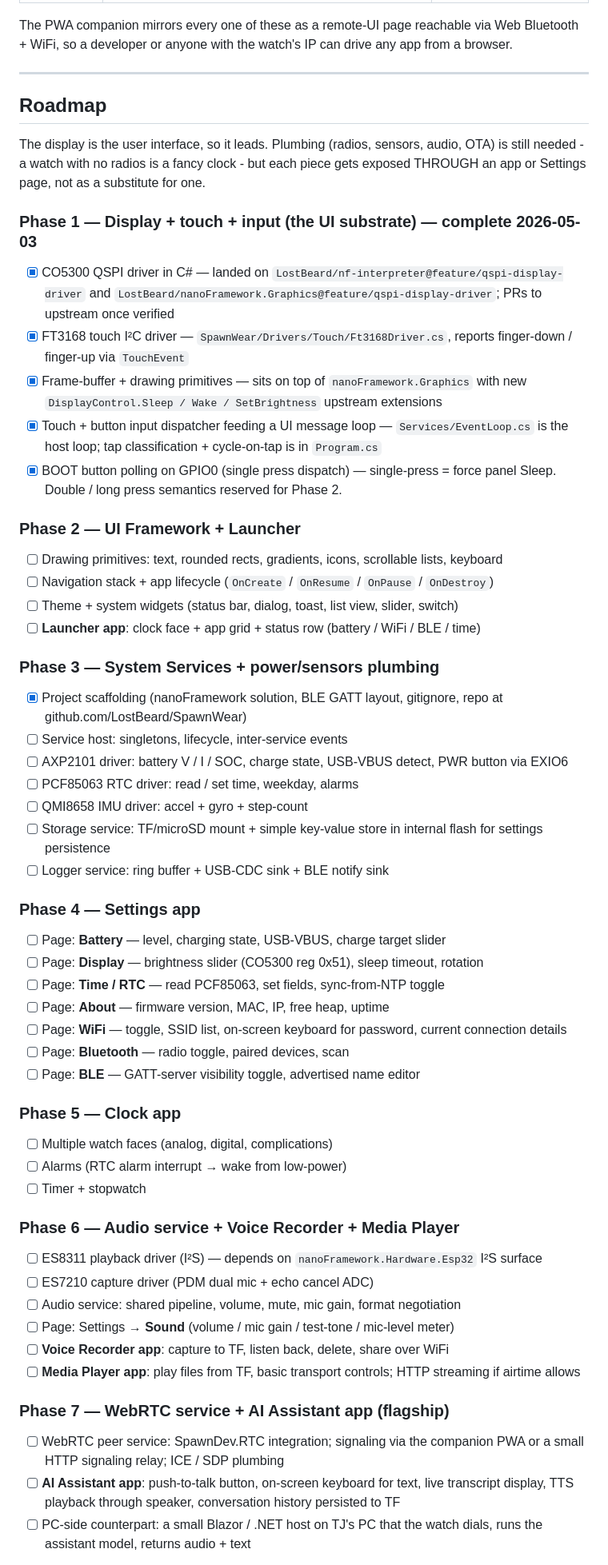
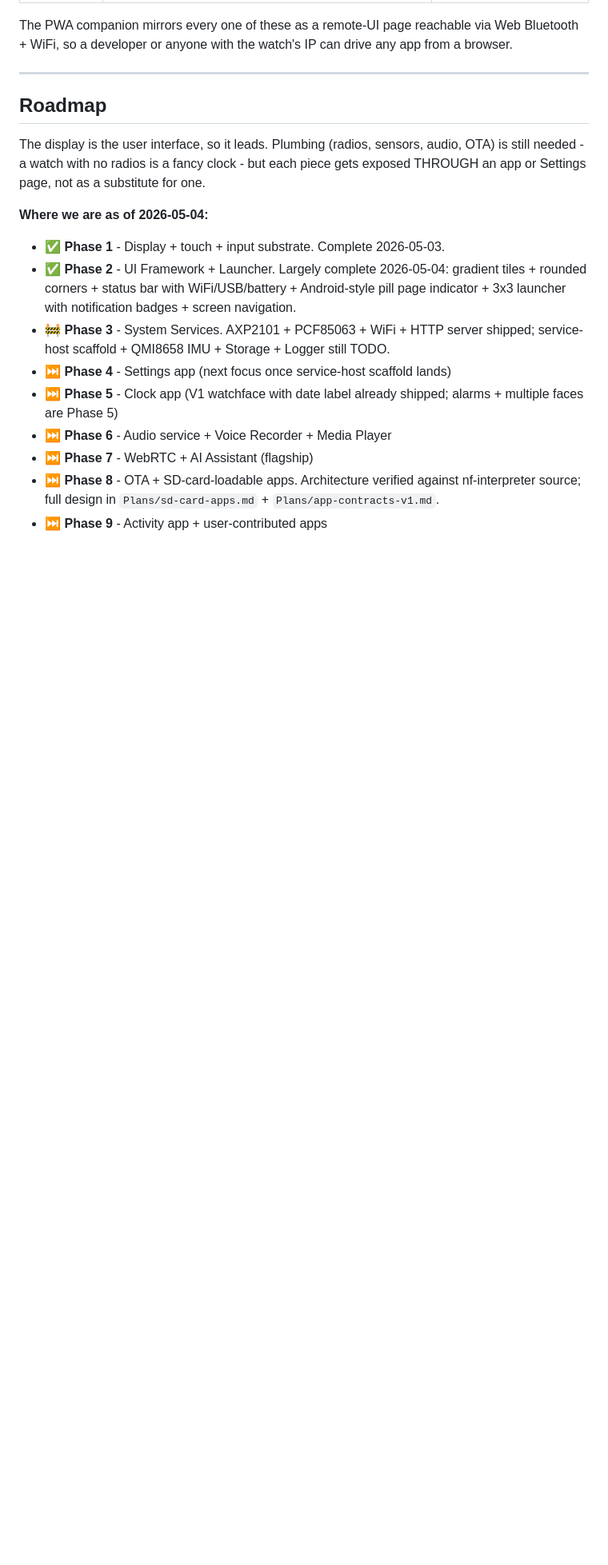
Before and after one commit to LostBeard/SpawnWear, a Markdown page: README.md, the part around one of its changes. Shown at 80% size. GitHub-like rendering; blank space fills up the shorter version.

Commit message:
README: collapse stale Roadmap section into a summary + link to Plans/roadmap.md
The inline Roadmap section had Phase 1 complete but Phase 2/3 unchecked
even though the launcher and AXP2101 + PCF85063 + WiFi + HTTP server
all shipped tonight. Two sources of truth (README inline + Plans/roadmap.md)
were drifting apart already.

Replaced with a one-line-per-phase summary showing current status (with
emoji status markers - done / in progress / not started) plus a link to
Plans/roadmap.md for the full per-task breakdown. Drift impossible since
there's only one canonical roadmap now.

Co-Authored-By: Claude Opus 4.7 (1M context) <noreply@anthropic.com>

```diff
--- a/README.md
+++ b/README.md
@@ -219,52 +219,15 @@ The PWA companion mirrors every one of these as a remote-UI page reachable via W
 
 The display is the user interface, so it leads. Plumbing (radios, sensors, audio, OTA) is still needed - a watch with no radios is a fancy clock - but each piece gets exposed THROUGH an app or Settings page, not as a substitute for one.
 
-### Phase 1 — Display + touch + input (the UI substrate) — **complete 2026-05-03**
-- [x] CO5300 QSPI driver in C# — landed on `LostBeard/nf-interpreter@feature/qspi-display-driver` and `LostBeard/nanoFramework.Graphics@feature/qspi-display-driver`; PRs to upstream once verified
-- [x] FT3168 touch I²C driver — `SpawnWear/Drivers/Touch/Ft3168Driver.cs`, reports finger-down / finger-up via `TouchEvent`
-- [x] Frame-buffer + drawing primitives — sits on top of `nanoFramework.Graphics` with new `DisplayControl.Sleep / Wake / SetBrightness` upstream extensions
-- [x] Touch + button input dispatcher feeding a UI message loop — `Services/EventLoop.cs` is the host loop; tap classification + cycle-on-tap is in `Program.cs`
-- [x] BOOT button polling on GPIO0 (single press dispatch) — single-press = force panel Sleep. Double / long press semantics reserved for Phase 2.
+**Where we are as of 2026-05-04:**
 
-### Phase 2 — UI Framework + Launcher
-- [ ] Drawing primitives: text, rounded rects, gradients, icons, scrollable lists, keyboard
-- [ ] Navigation stack + app lifecycle (`OnCreate` / `OnResume` / `OnPause` / `OnDestroy`)
-- [ ] Theme + system widgets (status bar, dialog, toast, list view, slider, switch)
-- [ ] **Launcher app**: clock face + app grid + status row (battery / WiFi / BLE / time)
+- ✅ **Phase 1** - Display + touch + input substrate. Complete 2026-05-03.
+- ✅ **Phase 2** - UI Framework + Launcher. Largely complete 2026-05-04: gradient tiles + rounded corners + status bar with WiFi/USB/battery + Android-style pill page indicator + 3x3 launcher with notification badges + screen navigation.
+- 🚧 **Phase 3** - System Services. AXP2101 + PCF85063 + WiFi + HTTP server shipped; service-host scaffold + QMI8658 IMU + Storage + Logger still TODO.
+- ⏭ **Phase 4** - Settings app (next focus once service-host scaffold lands)
+- ⏭ **Phase 5** - Clock app (V1 watchface with date label already shipped; alarms + multiple faces are Phase 5)
+- ⏭ **Phase 6** - Audio service + Voice Recorder + Media Player
+- ⏭ **Phase 7** - WebRTC + AI Assistant (flagship)
+- ⏭ **Phase 8** - OTA + SD-card-loadable apps. Architecture verified against nf-interpreter source; full design in `Plans/sd-card-apps.md` + `Plans/app-contracts-v1.md`.
+- ⏭ **Phase 9** - Activity app + user-contributed apps
 
-### Phase 3 — System Services + power/sensors plumbing
-- [x] Project scaffolding (nanoFramework solution, BLE GATT layout, gitignore, repo at github.com/LostBeard/SpawnWear)
-- [ ] Service host: singletons, lifecycle, inter-service events
-- [ ] AXP2101 driver: battery V / I / SOC, charge state, USB-VBUS detect, PWR button via EXIO6
-- [ ] PCF85063 RTC driver: read / set time, weekday, alarms
-- [ ] QMI8658 IMU driver: accel + gyro + step-count
-- [ ] Storage service: TF/microSD mount + simple key-value store in internal flash for settings persistence
-- [ ] Logger service: ring buffer + USB-CDC sink + BLE notify sink
-
-### Phase 4 — Settings app
-- [ ] Page: **Battery** — level, charging state, USB-VBUS, charge target slider
-- [ ] Page: **Display** — brightness slider (CO5300 reg 0x51), sleep timeout, rotation
-- [ ] Page: **Time / RTC** — read PCF85063, set fields, sync-from-NTP toggle
-- [ ] Page: **About** — firmware version, MAC, IP, free heap, uptime
-- [ ] Page: **WiFi** — toggle, SSID list, on-screen keyboard for password, current connection details
-- [ ] Page: **Bluetooth** — radio toggle, paired devices, scan
-- [ ] Page: **BLE** — GATT-server visibility toggle, advertised name editor
-
-### Phase 5 — Clock app
-- [ ] Multiple watch faces (analog, digital, complications)
-- [ ] Alarms (RTC alarm interrupt → wake from low-power)
-- [ ] Timer + stopwatch
-
-### Phase 6 — Audio service + Voice Recorder + Media Player
-- [ ] ES8311 playback driver (I²S) — depends on `nanoFramework.Hardware.Esp32` I²S surface
-- [ ] ES7210 capture driver (PDM dual mic + echo cancel ADC)
-- [ ] Audio service: shared pipeline, volume, mute, mic gain, format negotiation
-- [ ] Page: Settings → **Sound** (volume / mic gain / test-tone / mic-level meter)
-- [ ] **Voice Recorder app**: capture to TF, listen back, delete, share over WiFi
-- [ ] **Media Player app**: play files from TF, basic transport controls; HTTP streaming if airtime allows
-
-### Phase 7 — WebRTC service + AI Assistant app (flagship)
-- [ ] WebRTC peer service: SpawnDev.RTC integration; signaling via the companion PWA or a small HTTP signaling relay; ICE / SDP plumbing
-- [ ] **AI Assistant app**: push-to-talk button, on-screen keyboard for text, live transcript display, TTS playback through speaker, conversation history persisted to TF
-- [ ] PC-side counterpart: a small Blazor / .NET host on TJ's PC that the watch dials, runs the assistant model, returns audio + text
-
```
Also changed, not shown: other parts of README.md (+1 -16 lines).
